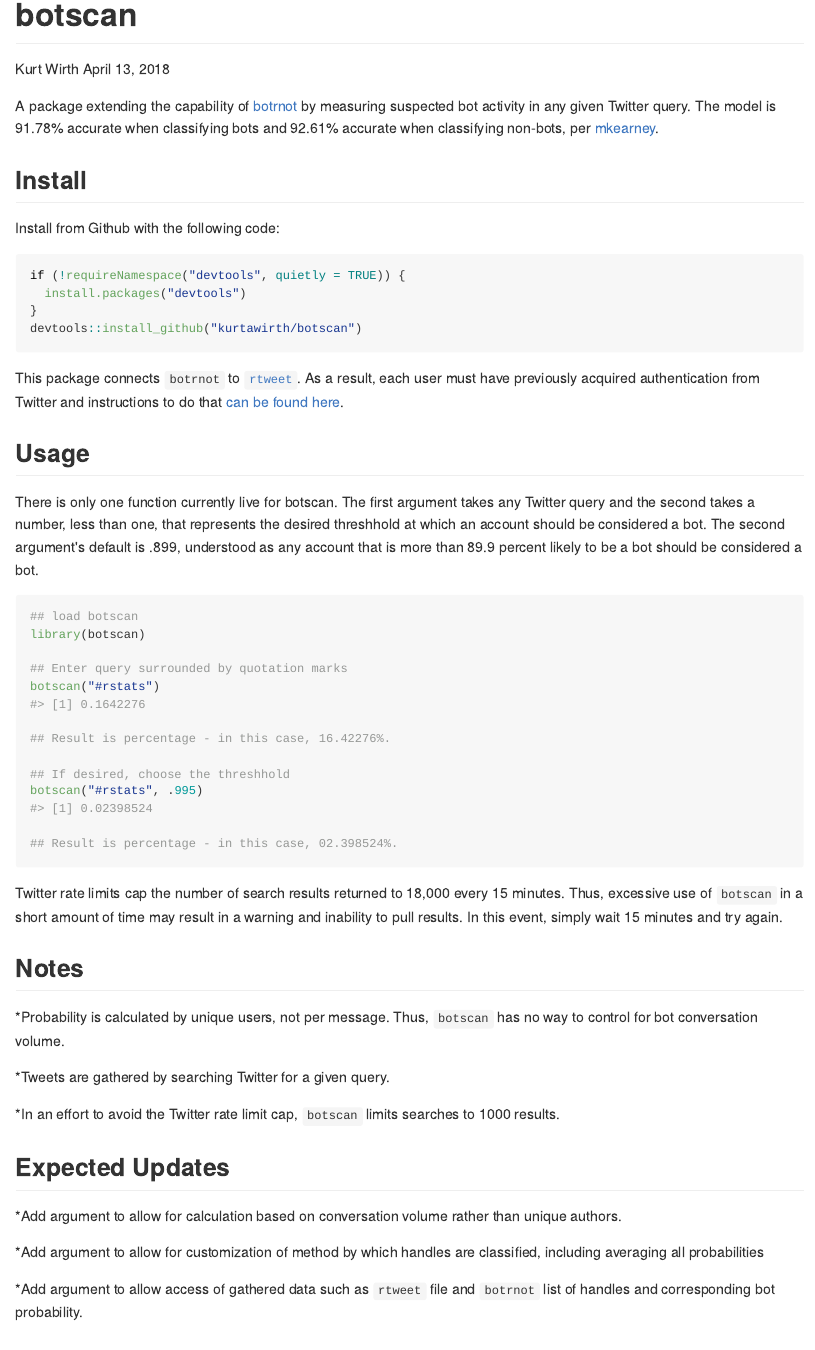
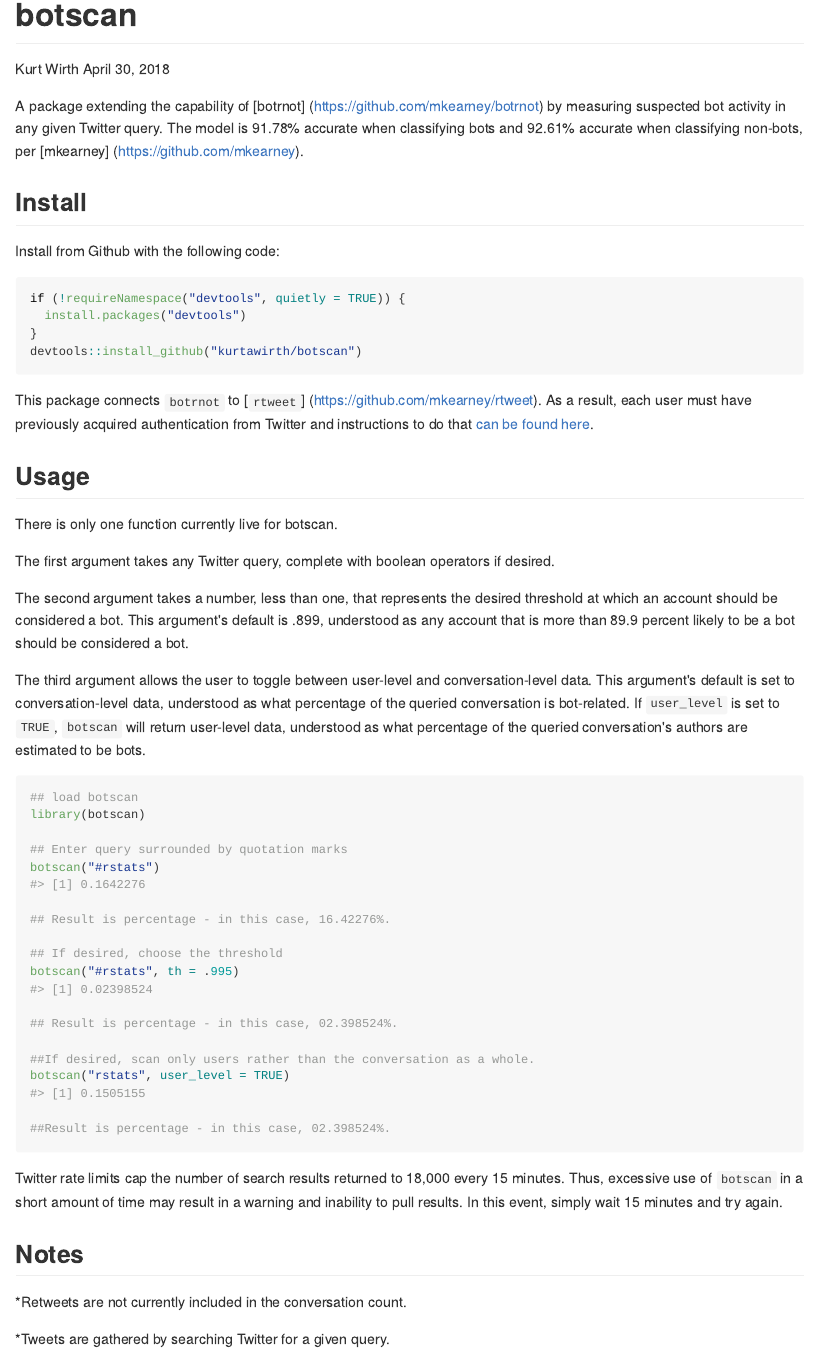
Before and after one commit to kurtawirth/botscan, an R Markdown document (README.Rmd): the page in a window 1100 px wide, from its top. The pictures show the output file README.md that the author committed with the source, drawn offline in the style of GitHub.

Commit message:
Conversation-Level Data
Changing the program to measure conversation-level data by default and allowing the user to manually choose user-level data if desired.

````diff
--- a/README.Rmd
+++ b/README.Rmd
@@ -1,17 +1,18 @@
 ---
 title: "botscan"
 author: "Kurt Wirth"
-date: "April 13, 2018"
+date: "April 30, 2018"
 output: github_document
 ---
 
 ```{r setup, include=FALSE}
 knitr::opts_chunk$set(echo = TRUE)
 ```
-A package extending the capability of [botrnot](https://github.com/mkearney/botrnot)
-by measuring suspected bot activity in any given Twitter query. The model is
-91.78% accurate when classifying bots and 92.61% accurate when classifying
-non-bots, per [mkearney](https://github.com/mkearney).
+A package extending the capability of [botrnot]
+(https://github.com/mkearney/botrnot) by measuring suspected bot activity in any
+given Twitter query. The model is 91.78% accurate when classifying bots and
+92.61% accurate when classifying non-bots, per [mkearney]
+(https://github.com/mkearney).
 
 ## Install
 
@@ -24,17 +25,29 @@
 devtools::install_github("kurtawirth/botscan")
 ```
 
-This package connects <code>botrnot</code> to [<code>rtweet</code>](https://github.com/mkearney/rtweet).
-As a result, each user must have previously acquired authentication from Twitter
-and instructions to do that [can be found here](http://rtweet.info/articles/auth.html).
+This package connects <code>botrnot</code> to [<code>rtweet</code>]
+(https://github.com/mkearney/rtweet). As a result, each user must have
+previously acquired authentication from Twitter and instructions to do that
+[can be found here](http://rtweet.info/articles/auth.html).
 
 ## Usage
 
-There is only one function currently live for botscan. The first argument takes
-any Twitter query and the second takes a number, less than one, that represents
-the desired threshhold at which an account should be considered a bot. The
-second argument's default is .899, understood as any account that is more than
-89.9 percent likely to be a bot should be considered a bot.
+There is only one function currently live for botscan.
+
+The first argument takes any Twitter query, complete with boolean operators if
+desired.
+
+The second argument takes a number, less than one, that represents the desired
+threshold at which an account should be considered a bot. This argument's
+default is .899, understood as any account that is more than 89.9 percent
+likely to be a bot should be considered a bot.
+
+The third argument allows the user to toggle between user-level and
+conversation-level data. This argument's default is set to conversation-level
+data, understood as what percentage of the queried conversation is bot-related.
+If <code>user_level</code> is set to <code>TRUE</code>, <code>botscan</code>
+will return user-level data, understood as what percentage of the queried
+conversation's authors are estimated to be bots.
 
 ```{r usage, eval = FALSE}
 ## load botscan
@@ -46,11 +59,17 @@
 
 ## Result is percentage - in this case, 16.42276%.
 
-## If desired, choose the threshhold
-botscan("#rstats", .995)
+## If desired, choose the threshold
+botscan("#rstats", th = .995)
 #> [1] 0.02398524
 
 ## Result is percentage - in this case, 02.398524%.
+
+##If desired, scan only users rather than the conversation as a whole.
+botscan("rstats", user_level = TRUE)
+#> [1] 0.1505155
+
+##Result is percentage - in this case, 02.398524%.
 ```
 
 Twitter rate limits cap the number of search results returned to 18,000 every
@@ -60,16 +79,16 @@
 
 ## Notes
 
-*Probability is calculated by unique users, not per message. Thus, <code>botscan</code> has no way to control for bot conversation volume.
+*Retweets are not currently included in the conversation count.
 
 *Tweets are gathered by searching Twitter for a given query.
 
-*In an effort to avoid the Twitter rate limit cap, <code>botscan</code> limits searches to 1000 results.
+*In an effort to avoid the Twitter rate limit cap, <code>botscan</code> limits
+searches to 1000 results.
 
 ## Expected Updates
 
-*Add argument to allow for calculation based on conversation volume rather than unique authors.
+*Additional tests to ensure stability.
 
-*Add argument to allow for customization of method by which handles are classified, including averaging all probabilities
+*Add argument to allow for choice of whether to include retweets in count.
 
-*Add argument to allow access of gathered data such as <code>rtweet</code> file and <code>botrnot</code> list of handles and corresponding bot probability.
````
Also changed, not shown: R/botscan.R (+24 -8 lines), README.md, README.Rmd (8 more changed lines), 2 other files.
